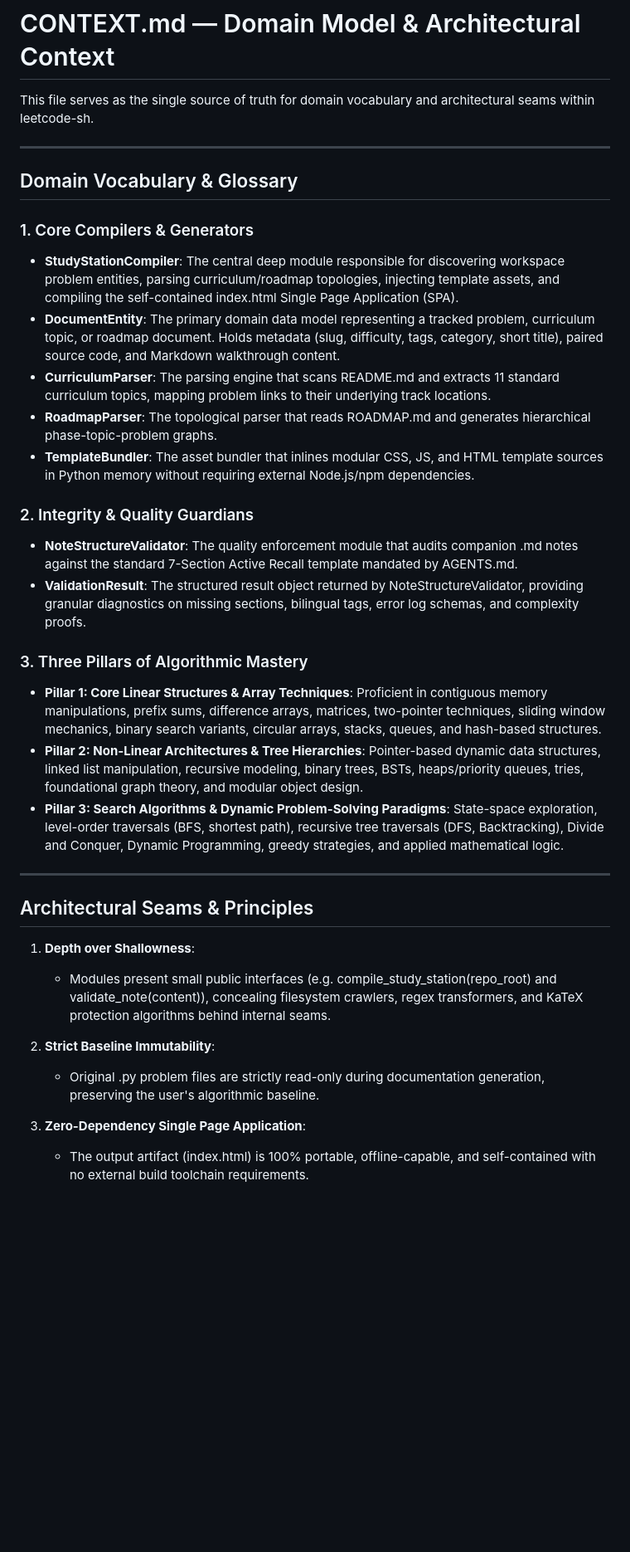
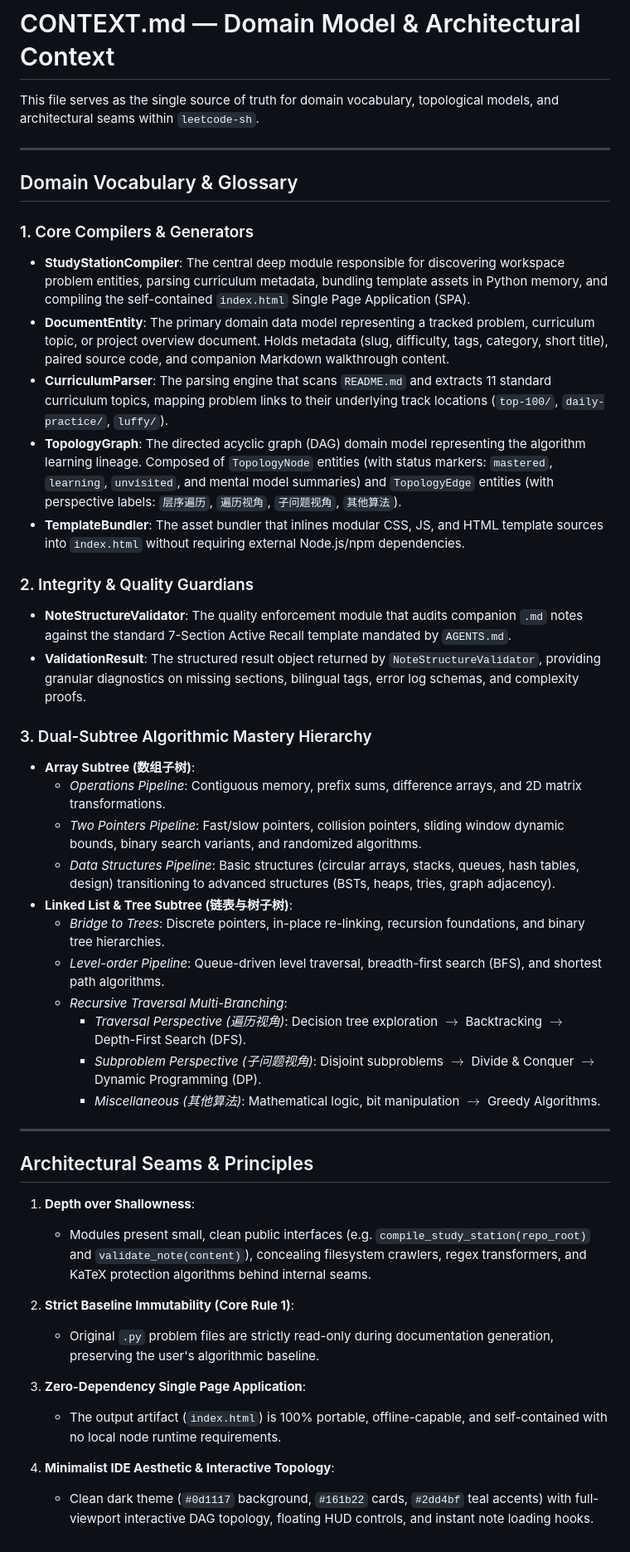
Before and after one commit to StevenHuangYH/leetcode-sh, a Markdown page: CONTEXT.md, the part around the change. Shown at 83% size. Drawn GitHub-style; blank space fills up the shorter version.

Commit message:
docs(domain): update CONTEXT.md with sharpened topology domain models and glossary

```diff
--- a/CONTEXT.md
+++ b/CONTEXT.md
@@ -1,36 +1,47 @@
 # CONTEXT.md — Domain Model & Architectural Context
 
-This file serves as the single source of truth for domain vocabulary and architectural seams within leetcode-sh.
+This file serves as the single source of truth for domain vocabulary, topological models, and architectural seams within `leetcode-sh`.
 
 ---
 
 ## Domain Vocabulary & Glossary
 
 ### 1. Core Compilers & Generators
-* **StudyStationCompiler**: The central deep module responsible for discovering workspace problem entities, parsing curriculum/roadmap topologies, injecting template assets, and compiling the self-contained index.html Single Page Application (SPA).
-* **DocumentEntity**: The primary domain data model representing a tracked problem, curriculum topic, or roadmap document. Holds metadata (slug, difficulty, tags, category, short title), paired source code, and Markdown walkthrough content.
-* **CurriculumParser**: The parsing engine that scans README.md and extracts 11 standard curriculum topics, mapping problem links to their underlying track locations.
-* **RoadmapParser**: The topological parser that reads ROADMAP.md and generates hierarchical phase-topic-problem graphs.
-* **TemplateBundler**: The asset bundler that inlines modular CSS, JS, and HTML template sources in Python memory without requiring external Node.js/npm dependencies.
+* **StudyStationCompiler**: The central deep module responsible for discovering workspace problem entities, parsing curriculum metadata, bundling template assets in Python memory, and compiling the self-contained `index.html` Single Page Application (SPA).
+* **DocumentEntity**: The primary domain data model representing a tracked problem, curriculum topic, or project overview document. Holds metadata (slug, difficulty, tags, category, short title), paired source code, and companion Markdown walkthrough content.
+* **CurriculumParser**: The parsing engine that scans `README.md` and extracts 11 standard curriculum topics, mapping problem links to their underlying track locations (`top-100/`, `daily-practice/`, `luffy/`).
+* **TopologyGraph**: The directed acyclic graph (DAG) domain model representing the algorithm learning lineage. Composed of `TopologyNode` entities (with status markers: `mastered`, `learning`, `unvisited`, and mental model summaries) and `TopologyEdge` entities (with perspective labels: `层序遍历`, `遍历视角`, `子问题视角`, `其他算法`).
+* **TemplateBundler**: The asset bundler that inlines modular CSS, JS, and HTML template sources into `index.html` without requiring external Node.js/npm dependencies.
 
 ### 2. Integrity & Quality Guardians
-* **NoteStructureValidator**: The quality enforcement module that audits companion .md notes against the standard 7-Section Active Recall template mandated by AGENTS.md.
-* **ValidationResult**: The structured result object returned by NoteStructureValidator, providing granular diagnostics on missing sections, bilingual tags, error log schemas, and complexity proofs.
+* **NoteStructureValidator**: The quality enforcement module that audits companion `.md` notes against the standard 7-Section Active Recall template mandated by `AGENTS.md`.
+* **ValidationResult**: The structured result object returned by `NoteStructureValidator`, providing granular diagnostics on missing sections, bilingual tags, error log schemas, and complexity proofs.
 
-### 3. Three Pillars of Algorithmic Mastery
-* **Pillar 1: Core Linear Structures & Array Techniques**: Proficient in contiguous memory manipulations, prefix sums, difference arrays, matrices, two-pointer techniques, sliding window mechanics, binary search variants, circular arrays, stacks, queues, and hash-based structures.
-* **Pillar 2: Non-Linear Architectures & Tree Hierarchies**: Pointer-based dynamic data structures, linked list manipulation, recursive modeling, binary trees, BSTs, heaps/priority queues, tries, foundational graph theory, and modular object design.
-* **Pillar 3: Search Algorithms & Dynamic Problem-Solving Paradigms**: State-space exploration, level-order traversals (BFS, shortest path), recursive tree traversals (DFS, Backtracking), Divide and Conquer, Dynamic Programming, greedy strategies, and applied mathematical logic.
+### 3. Dual-Subtree Algorithmic Mastery Hierarchy
+* **Array Subtree (数组子树)**:
+  * *Operations Pipeline*: Contiguous memory, prefix sums, difference arrays, and 2D matrix transformations.
+  * *Two Pointers Pipeline*: Fast/slow pointers, collision pointers, sliding window dynamic bounds, binary search variants, and randomized algorithms.
+  * *Data Structures Pipeline*: Basic structures (circular arrays, stacks, queues, hash tables, design) transitioning to advanced structures (BSTs, heaps, tries, graph adjacency).
+* **Linked List & Tree Subtree (链表与树子树)**:
+  * *Bridge to Trees*: Discrete pointers, in-place re-linking, recursion foundations, and binary tree hierarchies.
+  * *Level-order Pipeline*: Queue-driven level traversal, breadth-first search (BFS), and shortest path algorithms.
+  * *Recursive Traversal Multi-Branching*:
+    * *Traversal Perspective (遍历视角)*: Decision tree exploration $\rightarrow$ Backtracking $\rightarrow$ Depth-First Search (DFS).
+    * *Subproblem Perspective (子问题视角)*: Disjoint subproblems $\rightarrow$ Divide & Conquer $\rightarrow$ Dynamic Programming (DP).
+    * *Miscellaneous (其他算法)*: Mathematical logic, bit manipulation $\rightarrow$ Greedy Algorithms.
 
 ---
 
 ## Architectural Seams & Principles
 
 1. **Depth over Shallowness**:
-   * Modules present small public interfaces (e.g. compile_study_station(repo_root) and validate_note(content)), concealing filesystem crawlers, regex transformers, and KaTeX protection algorithms behind internal seams.
+   * Modules present small, clean public interfaces (e.g. `compile_study_station(repo_root)` and `validate_note(content)`), concealing filesystem crawlers, regex transformers, and KaTeX protection algorithms behind internal seams.
 
-2. **Strict Baseline Immutability**:
-   * Original .py problem files are strictly read-only during documentation generation, preserving the user's algorithmic baseline.
+2. **Strict Baseline Immutability (Core Rule 1)**:
+   * Original `.py` problem files are strictly read-only during documentation generation, preserving the user's algorithmic baseline.
 
 3. **Zero-Dependency Single Page Application**:
-   * The output artifact (index.html) is 100% portable, offline-capable, and self-contained with no external build toolchain requirements.
+   * The output artifact (`index.html`) is 100% portable, offline-capable, and self-contained with no local node runtime requirements.
+
+4. **Minimalist IDE Aesthetic & Interactive Topology**:
+   * Clean dark theme (`#0d1117` background, `#161b22` cards, `#2dd4bf` teal accents) with full-viewport interactive DAG topology, floating HUD controls, and instant note loading hooks.
```
